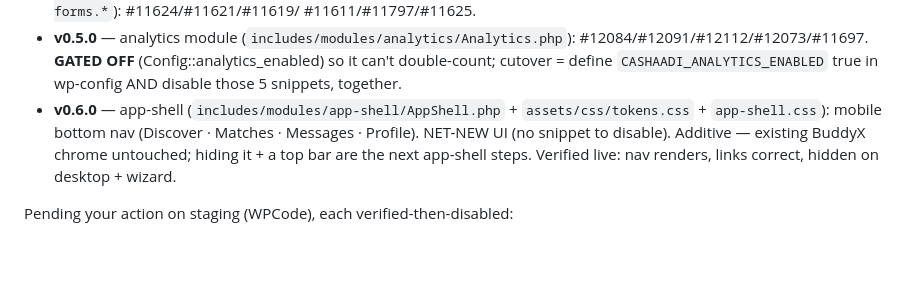
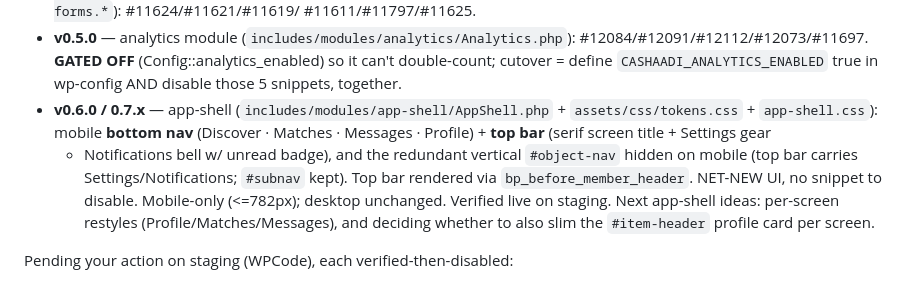
Before and after one commit to yugantarg/cashaadi, a Markdown page: HANDOFF.md, the part around the change. GitHub-like rendering; blank space fills up the shorter version.

Commit message:
docs: record app-shell top bar + object-nav hide (0.7.x) in HANDOFF

```diff
--- a/HANDOFF.md
+++ b/HANDOFF.md
@@ -16,11 +16,15 @@ WPCode snippets — nothing disabled yet):
   #12084/#12091/#12112/#12073/#11697. **GATED OFF** (Config::analytics_enabled)
   so it can't double-count; cutover = define `CASHAADI_ANALYTICS_ENABLED` true in
   wp-config AND disable those 5 snippets, together.
-- **v0.6.0** — app-shell (`includes/modules/app-shell/AppShell.php` +
-  `assets/css/tokens.css` + `app-shell.css`): mobile bottom nav (Discover ·
-  Matches · Messages · Profile). NET-NEW UI (no snippet to disable). Additive —
-  existing BuddyX chrome untouched; hiding it + a top bar are the next app-shell
-  steps. Verified live: nav renders, links correct, hidden on desktop + wizard.
+- **v0.6.0 / 0.7.x** — app-shell (`includes/modules/app-shell/AppShell.php` +
+  `assets/css/tokens.css` + `app-shell.css`): mobile **bottom nav** (Discover ·
+  Matches · Messages · Profile) + **top bar** (serif screen title + Settings gear
+  + Notifications bell w/ unread badge), and the redundant vertical `#object-nav`
+  hidden on mobile (top bar carries Settings/Notifications; `#subnav` kept). Top
+  bar rendered via `bp_before_member_header`. NET-NEW UI, no snippet to disable.
+  Mobile-only (<=782px); desktop unchanged. Verified live on staging.
+  Next app-shell ideas: per-screen restyles (Profile/Matches/Messages), and
+  deciding whether to also slim the `#item-header` profile card per screen.
 
 Pending your action on staging (WPCode), each verified-then-disabled:
 - Module-1 UI: **#11641, #11629, #11844**
```
